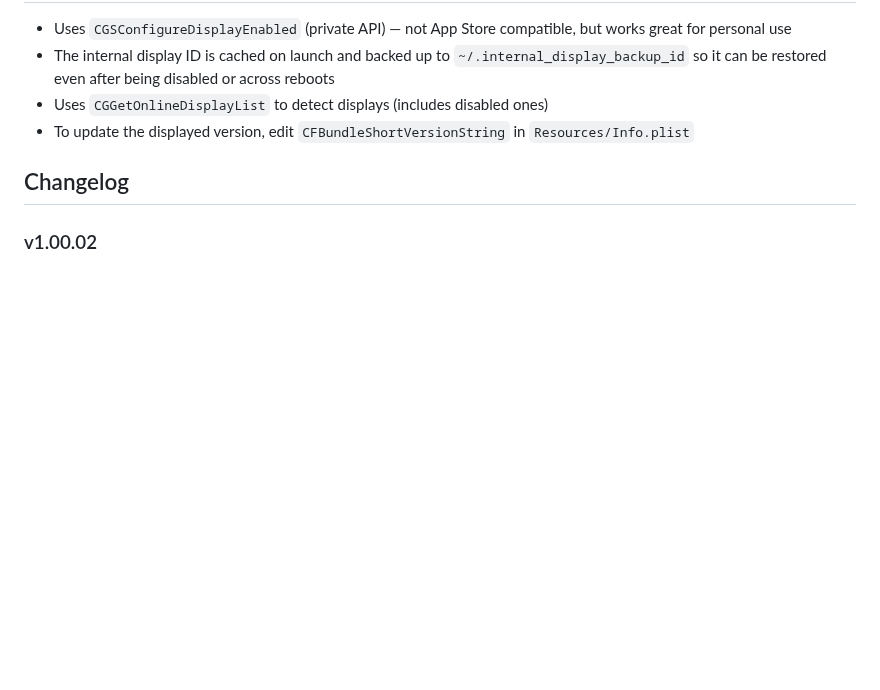
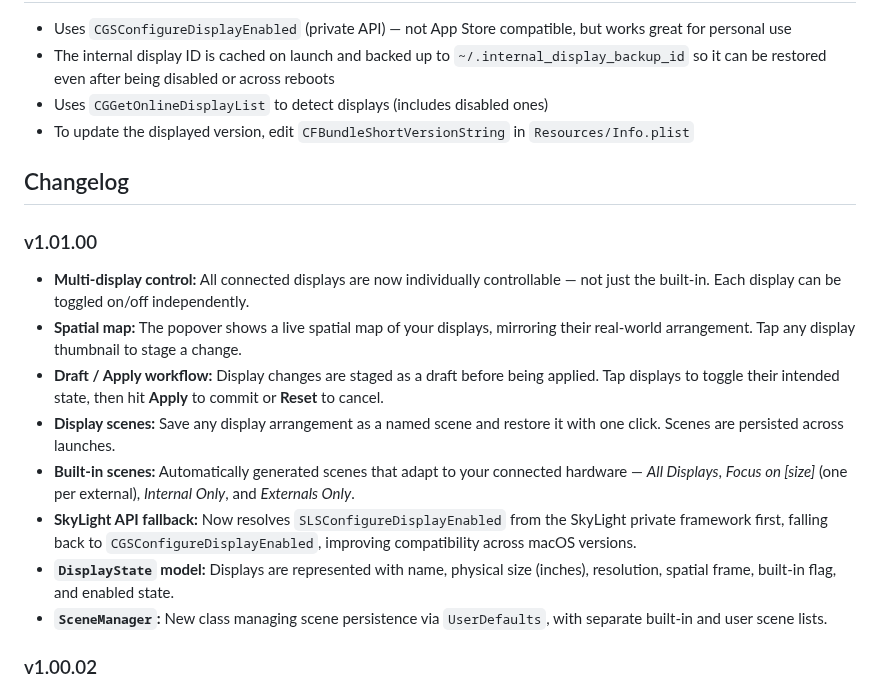
Before and after one commit to RonaldPark89/InternalDisplayOff, a Markdown page: README.md, the part around one of its changes. Rendered like a GitHub page; blank space fills up the shorter version.

Commit message:
docs: update README with v1.01 changelog and menubar screenshot
Co-Authored-By: Claude Sonnet 4.6 <noreply@anthropic.com>

```diff
--- a/README.md
+++ b/README.md
@@ -75,6 +77,16 @@ You may need to grant **Accessibility** permissions for the global keyboard shor
 
 ## Changelog
 
+### v1.01.00
+- **Multi-display control:** All connected displays are now individually controllable — not just the built-in. Each display can be toggled on/off independently.
+- **Spatial map:** The popover shows a live spatial map of your displays, mirroring their real-world arrangement. Tap any display thumbnail to stage a change.
+- **Draft / Apply workflow:** Display changes are staged as a draft before being applied. Tap displays to toggle their intended state, then hit **Apply** to commit or **Reset** to cancel.
+- **Display scenes:** Save any display arrangement as a named scene and restore it with one click. Scenes are persisted across launches.
+- **Built-in scenes:** Automatically generated scenes that adapt to your connected hardware — *All Displays*, *Focus on [size]* (one per external), *Internal Only*, and *Externals Only*.
+- **SkyLight API fallback:** Now resolves `SLSConfigureDisplayEnabled` from the SkyLight private framework first, falling back to `CGSConfigureDisplayEnabled`, improving compatibility across macOS versions.
+- **`DisplayState` model:** Displays are represented with name, physical size (inches), resolution, spatial frame, built-in flag, and enabled state.
+- **`SceneManager`:** New class managing scene persistence via `UserDefaults`, with separate built-in and user scene lists.
+
 ### v1.00.02
 - **Bug fixes & thread safety:** Fixed a data race where the fallback timer read display state off the main thread; emergency hardware check now correctly executes on the main thread.
 - **Consistent settings UI:** Toggle switches for Launch at Login and Status Notifications are now always aligned to the right side, matching system conventions.
```
Also changed, not shown: other parts of README.md (+2 -0 lines), Screenshot/Screenshot 2026-05-17 at 8.13.50 PM.png (added).
